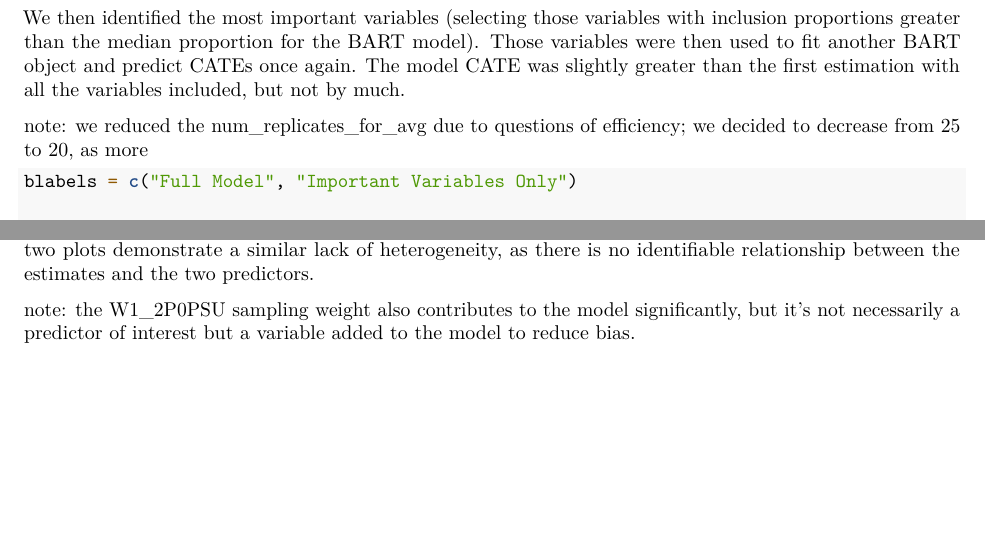
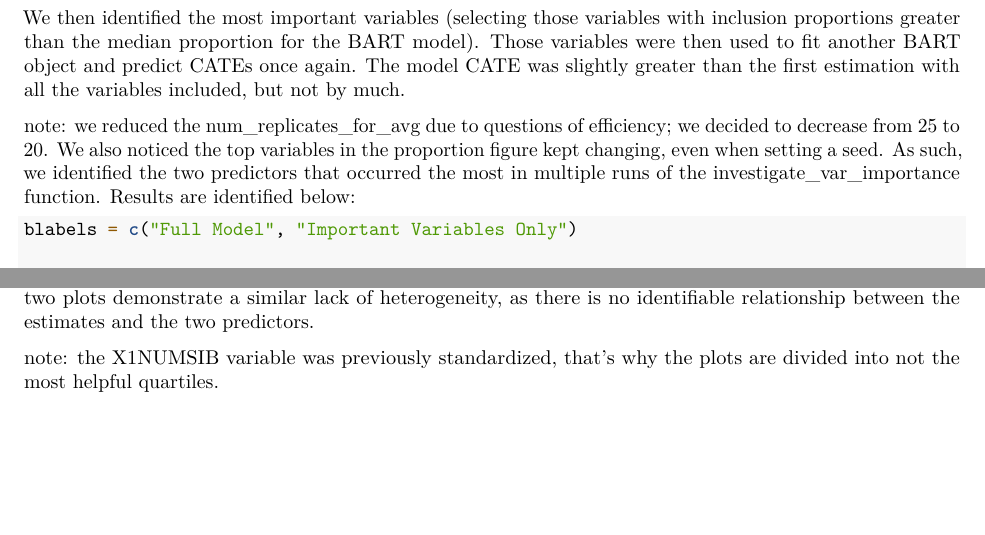
Before and after one commit to onmorales23/assignment_2, an R Markdown document (data_analysis_2.Rmd): two parts of pages 4 and 6 of 14, joined at a grey line, cut so that both start at the same text. Rendered offline with R 4.5, knitr and Pandoc, then LaTeX, with nearby package versions; code that draws random numbers runs with fixed seeds of ours; some code elsewhere in the file could not run offline.

Commit message:
getting rid of var importance plot, made some explanations in the text as to how i arrived at top 2 predictors

````diff
--- a/data_analysis_2.Rmd
+++ b/data_analysis_2.Rmd
@@ -172,7 +173,7 @@ summary(model.cate)
 
 We then identified the most important variables (selecting those variables with inclusion proportions greater than the median proportion for the BART model). Those variables were then used to fit another BART object and predict CATEs once again. The model CATE was slightly greater than the first estimation with all the variables included, but not by much.
 
-note: we reduced the num_replicates_for_avg due to questions of efficiency; we decided to decrease from 25 to 20, as more
+note: we reduced the num_replicates_for_avg due to questions of efficiency; we decided to decrease from 25 to 20. We also noticed the top variables in the proportion figure kept changing, even when setting a seed. As such, we identified the two predictors that occurred the most in multiple runs of the investigate_var_importance function. Results are identified below:
 
 ```{r comparing BART, echo = T, include = T, message= F, warning = F, error = F}
 
@@ -216,7 +217,7 @@ bplot1 + bplot2
 
 From the previous estimations of variable importance, we found that T2PARIN and X1NUMSIB were the two most significant predictors (according to their relative inclusion proportion in the BART model). The two plots demonstrate a similar lack of heterogeneity, as there is no identifiable relationship between the estimates and the two predictors.
 
-note: the W1_2P0PSU sampling weight also contributes to the model significantly, but it's not necessarily a predictor of interest but a variable added to the model to reduce bias.
+note: the X1NUMSIB variable was previously standardized, that's why the plots are divided into not the most helpful quartiles.
 
 \newpage
 
````
Also changed, not shown: data_analysis_2.Rmd (3 more changed lines).
